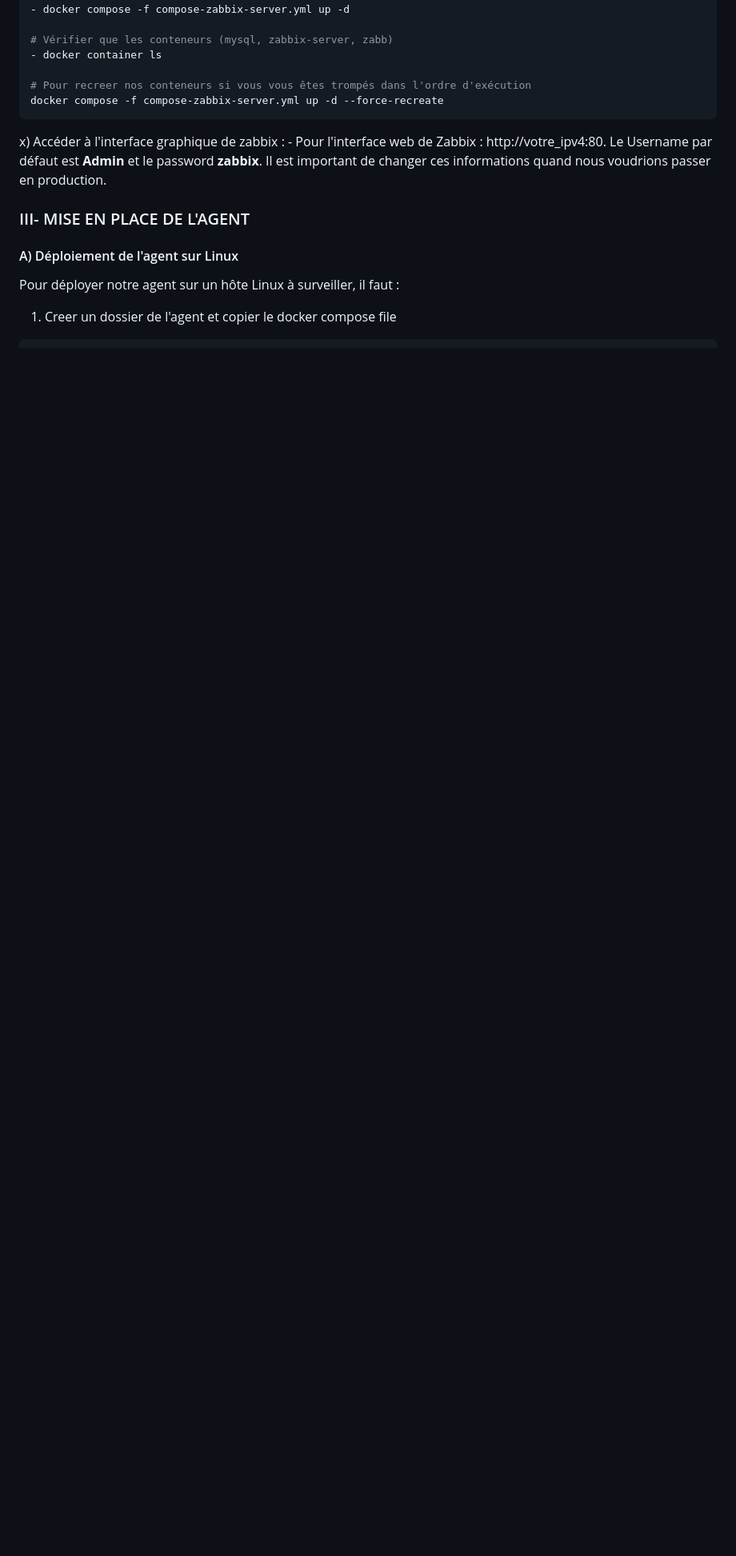
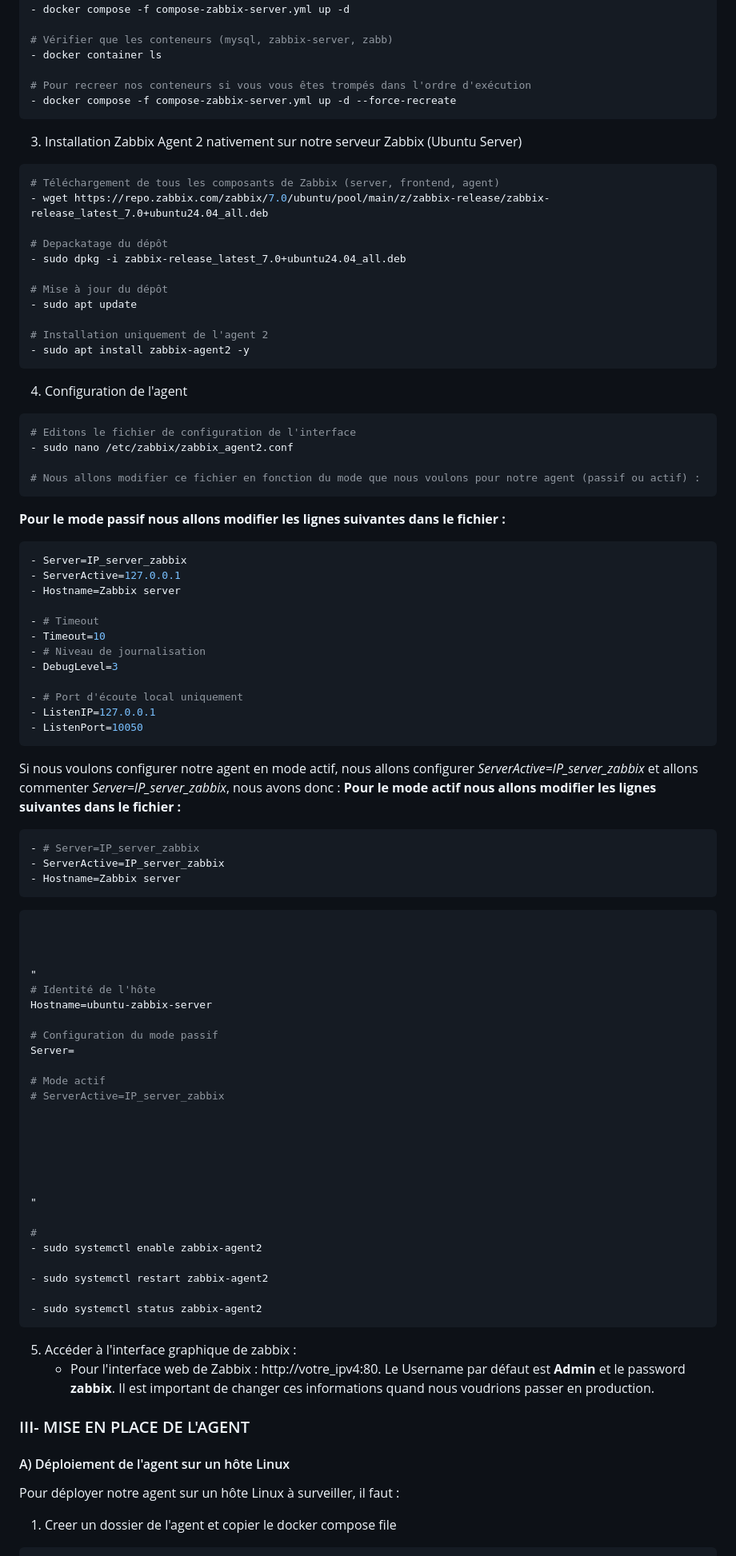
Before and after one commit to balebawilfried/demo-zabbix, a Markdown page: README.md, the part around one of its changes. Shown at 80% size. Drawn GitHub-style; blank space fills up the shorter version.

Commit message:
premier commit du 10/11/2026

````diff
--- a/README.md
+++ b/README.md
@@ -35,16 +35,90 @@ Pour mettre en marche nos outils :
 - docker container ls
 
 # Pour recreer nos conteneurs si vous vous êtes trompés dans l'ordre d'exécution
-docker compose -f compose-zabbix-server.yml up -d --force-recreate
+- docker compose -f compose-zabbix-server.yml up -d --force-recreate
+```
+
+3) Installation Zabbix Agent 2 nativement sur notre serveur Zabbix (Ubuntu Server)
+```powershell
+# Téléchargement de tous les composants de Zabbix (server, frontend, agent)
+- wget https://repo.zabbix.com/zabbix/7.0/ubuntu/pool/main/z/zabbix-release/zabbix-release_latest_7.0+ubuntu24.04_all.deb
+
+# Depackatage du dépôt
+- sudo dpkg -i zabbix-release_latest_7.0+ubuntu24.04_all.deb
+
+# Mise à jour du dépôt
+- sudo apt update
+
+# Installation uniquement de l'agent 2
+- sudo apt install zabbix-agent2 -y
+```
+4) Configuration de l'agent
+```powershell
+# Editons le fichier de configuration de l'interface
+- sudo nano /etc/zabbix/zabbix_agent2.conf
+
+# Nous allons modifier ce fichier en fonction du mode que nous voulons pour notre agent (passif ou actif) :
+```
+
+**Pour le mode passif nous allons modifier les lignes suivantes dans le fichier :**
+```powershell
+- Server=IP_server_zabbix
+- ServerActive=127.0.0.1
+- Hostname=Zabbix server
+
+- # Timeout
+- Timeout=10
+- # Niveau de journalisation
+- DebugLevel=3
+
+- # Port d'écoute local uniquement
+- ListenIP=127.0.0.1
+- ListenPort=10050
+```
+Si nous voulons configurer notre agent en mode actif, nous allons configurer *ServerActive=IP_server_zabbix* et allons commenter *Server=IP_server_zabbix*, nous avons donc :
+**Pour le mode actif nous allons modifier les lignes suivantes dans le fichier :**
+```powershell
+- # Server=IP_server_zabbix
+- ServerActive=IP_server_zabbix
+- Hostname=Zabbix server
+```
+
+```powershell
+
+
+
+"
+# Identité de l'hôte
+Hostname=ubuntu-zabbix-server
+
+# Configuration du mode passif
+Server=
+
+# Mode actif
+# ServerActive=IP_server_zabbix
+
+
+
+
+
+
+"
+
+#
+- sudo systemctl enable zabbix-agent2
+
+- sudo systemctl restart zabbix-agent2
+
+- sudo systemctl status zabbix-agent2
 ```
 
 
-x) Accéder à l'interface graphique de zabbix :
+5) Accéder à l'interface graphique de zabbix :
     - Pour l'interface web de Zabbix : http://votre_ipv4:80. Le Username par défaut est **Admin** et le password **zabbix**. Il est important de changer ces informations quand nous voudrions passer en production.
 
 
 ### III- MISE EN PLACE DE L'AGENT
-#### A) Déploiement de l'agent sur Linux
+#### A) Déploiement de l'agent sur un hôte Linux
 Pour déployer notre agent sur un hôte Linux à surveiller, il faut :
 1) Creer un dossier de l'agent et copier le docker compose file
 ```powershell
````
Also changed, not shown: other parts of README.md (+15 -0 lines), images/grafana.png (deleted), images/prometheus.png (deleted), images/zabbix.png, 3 other files.
